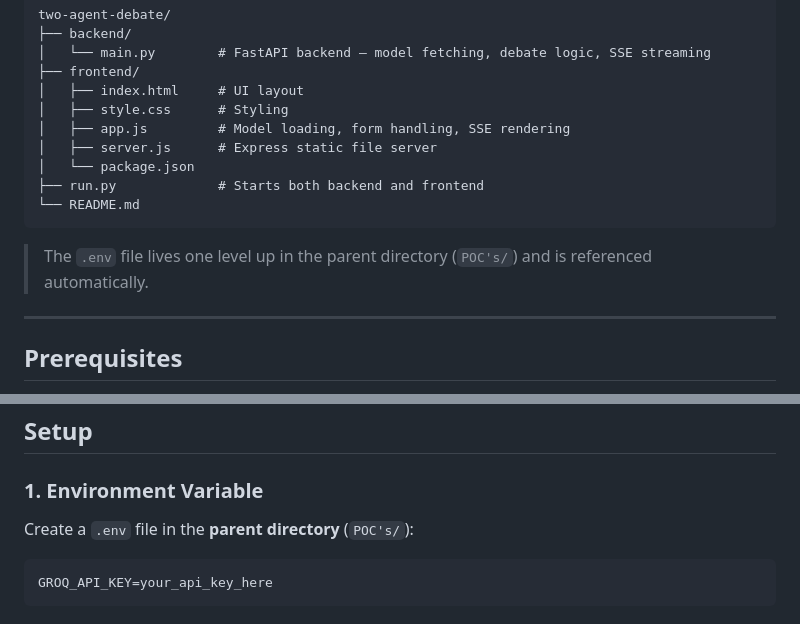
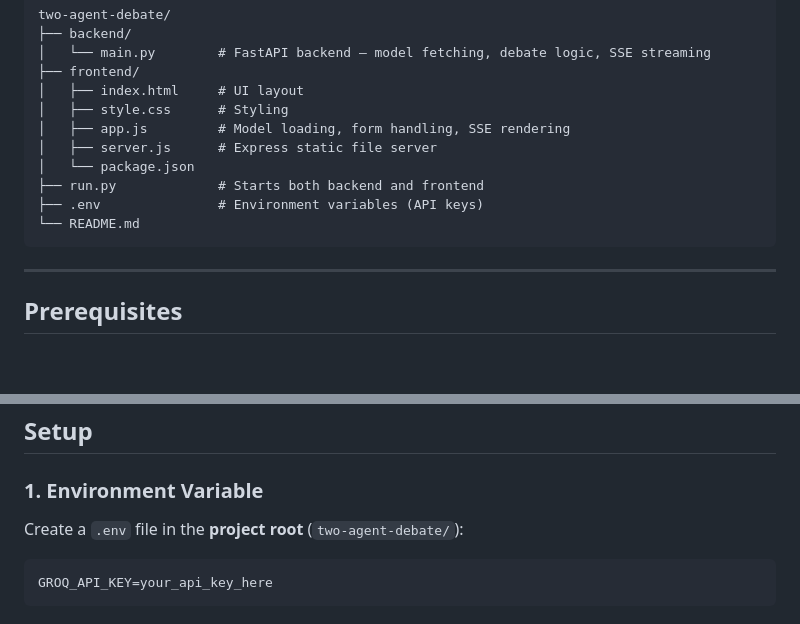
Before and after one commit to hemananthDev/two-agent-debate, a Markdown page: README.md, 2 parts joined by grey strips. Rendered like a GitHub page; blank space fills up the shorter version.

Commit message:
Update README.md to clarify location of .env file in project root

````diff
--- a/README.md
+++ b/README.md
@@ -28,10 +28,9 @@ two-agent-debate/
 │   ├── server.js      # Express static file server
 │   └── package.json
 ├── run.py             # Starts both backend and frontend
+├── .env               # Environment variables (API keys)
 └── README.md
 ```
-
-> The `.env` file lives one level up in the parent directory (`POC's/`) and is referenced automatically.
 
 ---
 
@@ -47,7 +46,7 @@ two-agent-debate/
 
 ### 1. Environment Variable
 
-Create a `.env` file in the **parent directory** (`POC's/`):
+Create a `.env` file in the **project root** (`two-agent-debate/`):
 
 ```
 GROQ_API_KEY=your_api_key_here
````
